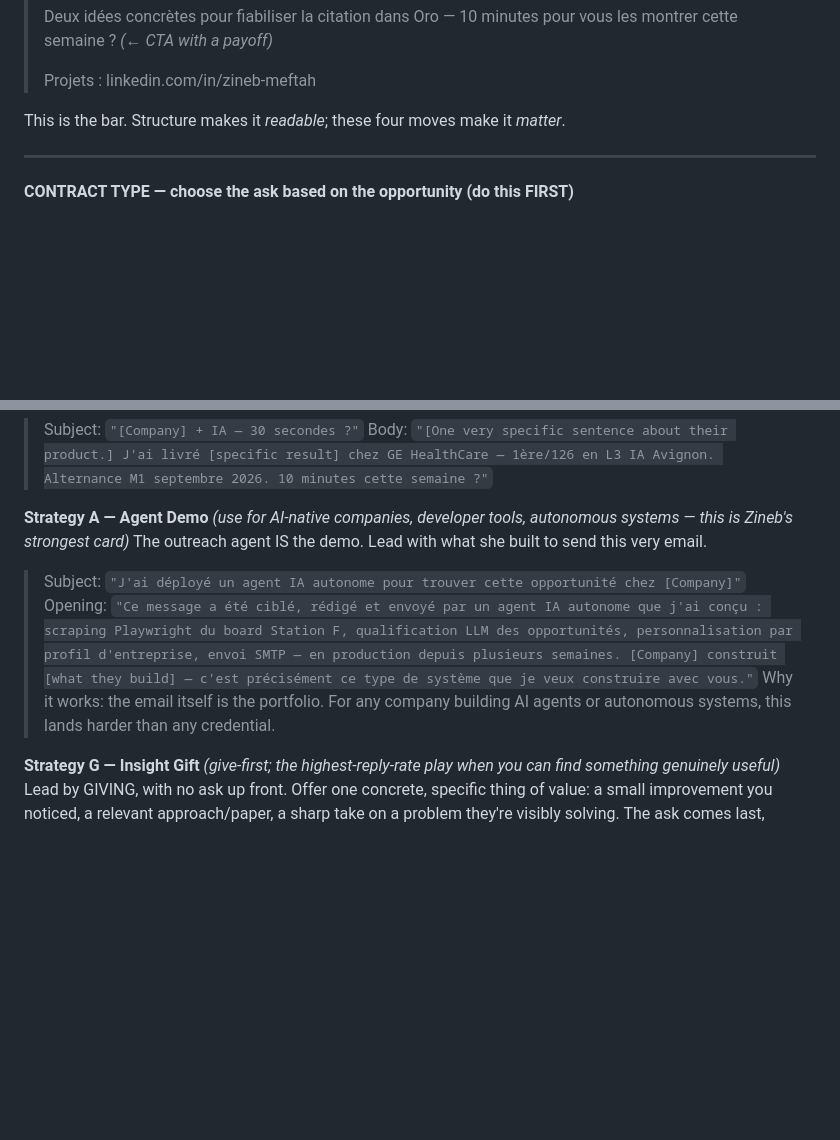
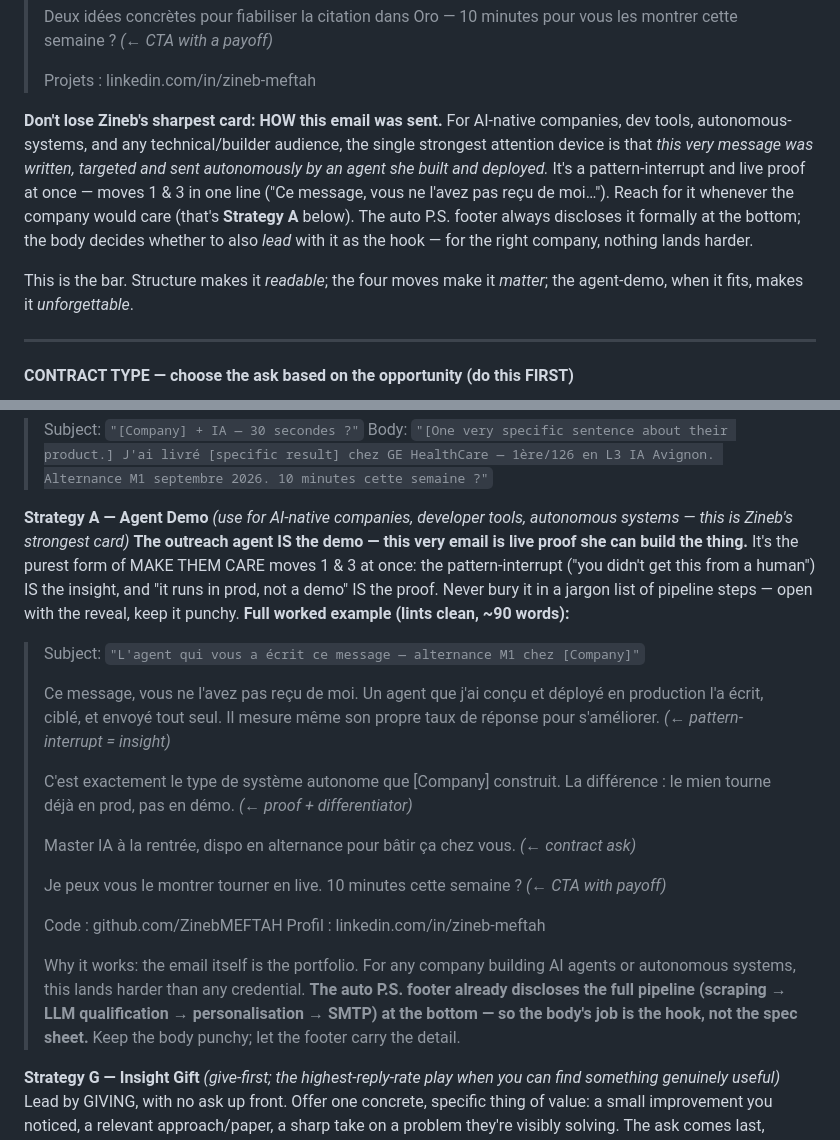
Before and after one commit to ZinebMEFTAH/stationf-outreach-agent, a Markdown page: .claude/commands/daily-agent.md, 2 parts joined by grey strips. GitHub-like rendering; blank space fills up the shorter version.

Commit message:
sync: refresh sanitized showcase 2026-07-14

```diff
--- a/.claude/commands/daily-agent.md
+++ b/.claude/commands/daily-agent.md
@@ -422,7 +422,16 @@ doesn't move the reader toward their own win, cut it or reframe it around them.
 >
 > Projets : linkedin.com/in/zineb-meftah
 
-This is the bar. Structure makes it *readable*; these four moves make it *matter*.
+**Don't lose Zineb's sharpest card: HOW this email was sent.** For AI-native companies, dev tools,
+autonomous-systems, and any technical/builder audience, the single strongest attention device is that
+*this very message was written, targeted and sent autonomously by an agent she built and deployed.*
+It's a pattern-interrupt and live proof at once — moves 1 & 3 in one line ("Ce message, vous ne l'avez
+pas reçu de moi…"). Reach for it whenever the company would care (that's **Strategy A** below). The
+auto P.S. footer always discloses it formally at the bottom; the body decides whether to also *lead*
+with it as the hook — for the right company, nothing lands harder.
+
+This is the bar. Structure makes it *readable*; the four moves make it *matter*; the agent-demo, when
+it fits, makes it *unforgettable*.
 
 ---
 
@@ -539,10 +548,29 @@ Shortest possible email. Every word pulls weight.
 > Body: `"[One very specific sentence about their product.] J'ai livré [specific result] chez GE HealthCare — 1ère/126 en L3 IA Avignon. Alternance M1 septembre 2026. 10 minutes cette semaine ?"`
 
 **Strategy A — Agent Demo** *(use for AI-native companies, developer tools, autonomous systems — this is Zineb's strongest card)*
-The outreach agent IS the demo. Lead with what she built to send this very email.
-> Subject: `"J'ai déployé un agent IA autonome pour trouver cette opportunité chez [Company]"`
-> Opening: `"Ce message a été ciblé, rédigé et envoyé par un agent IA autonome que j'ai conçu : scraping Playwright du board Station F, qualification LLM des opportunités, personnalisation par profil d'entreprise, envoi SMTP — en production depuis plusieurs semaines. [Company] construit [what they build] — c'est précisément ce type de système que je veux construire avec vous."`
-> Why it works: the email itself is the portfolio. For any company building AI agents or autonomous systems, this lands harder than any credential.
+**The outreach agent IS the demo — this very email is live proof she can build the thing.** It's the
+purest form of MAKE THEM CARE moves 1 & 3 at once: the pattern-interrupt ("you didn't get this from a
+human") IS the insight, and "it runs in prod, not a demo" IS the proof. Never bury it in a jargon list
+of pipeline steps — open with the reveal, keep it punchy. **Full worked example (lints clean, ~90 words):**
+> Subject: `"L'agent qui vous a écrit ce message — alternance M1 chez [Company]"`
+>
+> Ce message, vous ne l'avez pas reçu de moi. Un agent que j'ai conçu et déployé en production l'a
+> écrit, ciblé, et envoyé tout seul. Il mesure même son propre taux de réponse pour s'améliorer.  *(← pattern-interrupt = insight)*
+>
+> C'est exactement le type de système autonome que [Company] construit. La différence : le mien
+> tourne déjà en prod, pas en démo.  *(← proof + differentiator)*
+>
+> Master IA à la rentrée, dispo en alternance pour bâtir ça chez vous.  *(← contract ask)*
+>
+> Je peux vous le montrer tourner en live. 10 minutes cette semaine ?  *(← CTA with payoff)*
+>
+> Code : github.com/ZinebMEFTAH
+> Profil : linkedin.com/in/zineb-meftah
+>
+> Why it works: the email itself is the portfolio. For any company building AI agents or autonomous
+> systems, this lands harder than any credential. **The auto P.S. footer already discloses the full
+> pipeline (scraping → LLM qualification → personalisation → SMTP) at the bottom — so the body's job
+> is the hook, not the spec sheet.** Keep the body punchy; let the footer carry the detail.
 
 **Strategy G — Insight Gift** *(give-first; the highest-reply-rate play when you can find something genuinely useful)*
 Lead by GIVING, with no ask up front. Offer one concrete, specific thing of value: a small
```
